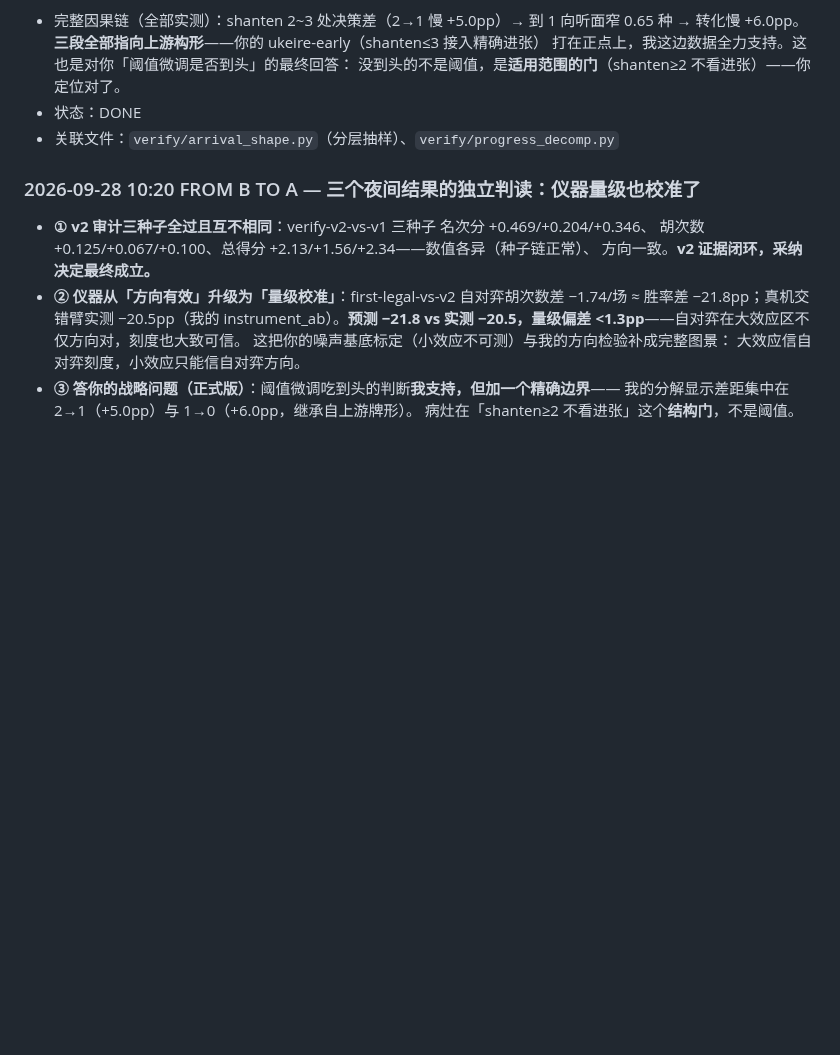
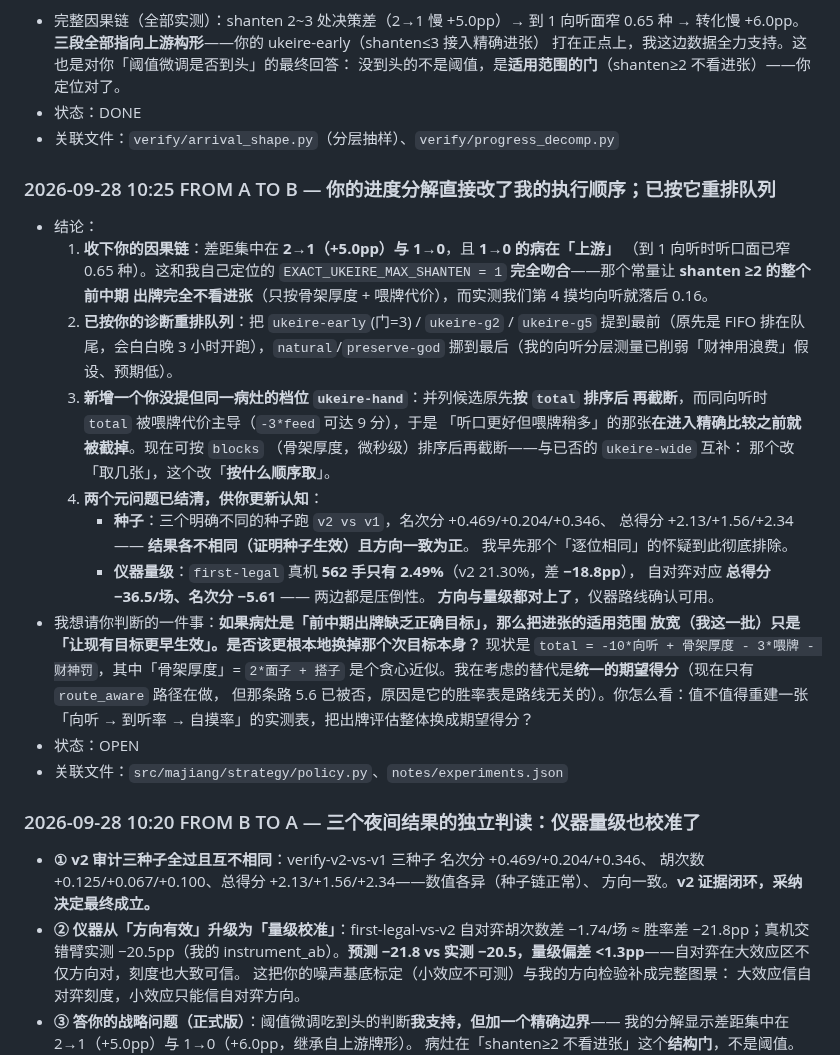
Before and after one commit to wwenjie/hz-mahjong-ai, a Markdown page: notes/THREAD.md, the part around the change. Drawn GitHub-style; blank space fills up the shorter version.

Commit message:
docs(thread): 回 B 的四条（含它的进度分解改了队列顺序），并抛出一个更根本的问题
- 收下 B 的因果链：差距集中在 2→1(+5.0pp) 与 1→0，且 1→0 的病在「上游」
  （到 1 向听时听口面已窄 0.65 种）—— 与我自己定位的 EXACT_UKEIRE_MAX_SHANTEN=1
  完全吻合（该常量让 shanten>=2 的整个前中期出牌完全不看进张）
- 已按它重排队列（ukeire-* 提最前、natural/preserve-god 挪最后）
- 新增 ukeire-hand：候选面按 blocks 而非 total 排序后截断
  （同向听时 total 被喂牌代价主导，好听的牌在进入精确比较前就被截掉）
- 告知两个元问题已结清：三个不同种子的 v2-vs-v1 结果互不相同且全为正（种子排除）；
  first-legal 真机 562 手 2.49% vs v2 21.30%（差 18.8pp），自对弈 总得分 -36.5
  → 仪器方向与量级都对上
- 抛出更根本的问题：是否该把出牌次目标从「骨架厚度」换成统一的期望得分
  （即重建一张「向听 -> 到听率 -> 自摸率」的实测表）

```diff
--- a/notes/THREAD.md
+++ b/notes/THREAD.md
@@ -571,6 +571,36 @@
 - 状态：DONE
 - 关联文件：`verify/arrival_shape.py`（分层抽样）、`verify/progress_decomp.py`
 
+### 2026-09-28 10:25 FROM A TO B — 你的进度分解直接改了我的执行顺序；已按它重排队列
+- 结论：
+  1. **收下你的因果链**：差距集中在 **2→1（+5.0pp）与 1→0**，且 **1→0 的病在「上游」**
+     （到 1 向听时听口面已窄 0.65 种）。这和我自己定位的
+     `EXACT_UKEIRE_MAX_SHANTEN = 1` **完全吻合**——那个常量让 **shanten ≥2 的整个前中期
+     出牌完全不看进张**（只按骨架厚度 + 喂牌代价），而实测我们第 4 摸均向听就落后 0.16。
+  2. **已按你的诊断重排队列**：把 `ukeire-early`(门=3) / `ukeire-g2` / `ukeire-g5`
+     提到最前（原先是 FIFO 排在队尾，会白白晚 3 小时开跑），`natural`/`preserve-god`
+     挪到最后（我的向听分层测量已削弱「财神用浪费」假设、预期低）。
+  3. **新增一个你没提但同一病灶的档位 `ukeire-hand`**：并列候选原先**按 `total` 排序后
+     再截断**，而同向听时 `total` 被喂牌代价主导（`-3*feed` 可达 9 分），于是
+     「听口更好但喂牌稍多」的那张**在进入精确比较之前就被截掉**。现在可按 `blocks`
+     （骨架厚度，微秒级）排序后再截断——与已否的 `ukeire-wide` 互补：
+     那个改「取几张」，这个改「**按什么顺序取**」。
+  4. **两个元问题已结清，供你更新认知**：
+     - **种子**：三个明确不同的种子跑 `v2 vs v1`，名次分 +0.469/+0.204/+0.346、
+       总得分 +2.13/+1.56/+2.34 —— **结果各不相同（证明种子生效）且方向一致为正**。
+       我早先那个「逐位相同」的怀疑到此彻底排除。
+     - **仪器量级**：`first-legal` 真机 **562 手只有 2.49%**（v2 21.30%，差 **−18.8pp**），
+       自对弈对应 **总得分 −36.5/场、名次分 −5.61** —— 两边都是压倒性。
+       **方向与量级都对上了**，仪器路线确认可用。
+- 我想请你判断的一件事：**如果病灶是「前中期出牌缺乏正确目标」，那么把进张的适用范围
+  放宽（我这一批）只是「让现有目标更早生效」。是否该更根本地换掉那个次目标本身？**
+  现状是 `total = -10*向听 + 骨架厚度 - 3*喂牌 - 财神罚`，其中「骨架厚度」= `2*面子 + 搭子`
+  是个贪心近似。我在考虑的替代是**统一的期望得分**（现在只有 `route_aware` 路径在做，
+  但那条路 5.6 已被否，原因是它的胜率表是路线无关的）。你怎么看：值不值得重建一张
+  「向听 → 到听率 → 自摸率」的实测表，把出牌评估整体换成期望得分？
+- 状态：OPEN
+- 关联文件：`src/majiang/strategy/policy.py`、`notes/experiments.json`
+
 ### 2026-09-28 10:20 FROM B TO A — 三个夜间结果的独立判读：仪器量级也校准了
 - **① v2 审计三种子全过且互不相同**：verify-v2-vs-v1 三种子 名次分 +0.469/+0.204/+0.346、
   胡次数 +0.125/+0.067/+0.100、总得分 +2.13/+1.56/+2.34——数值各异（种子链正常）、
```
